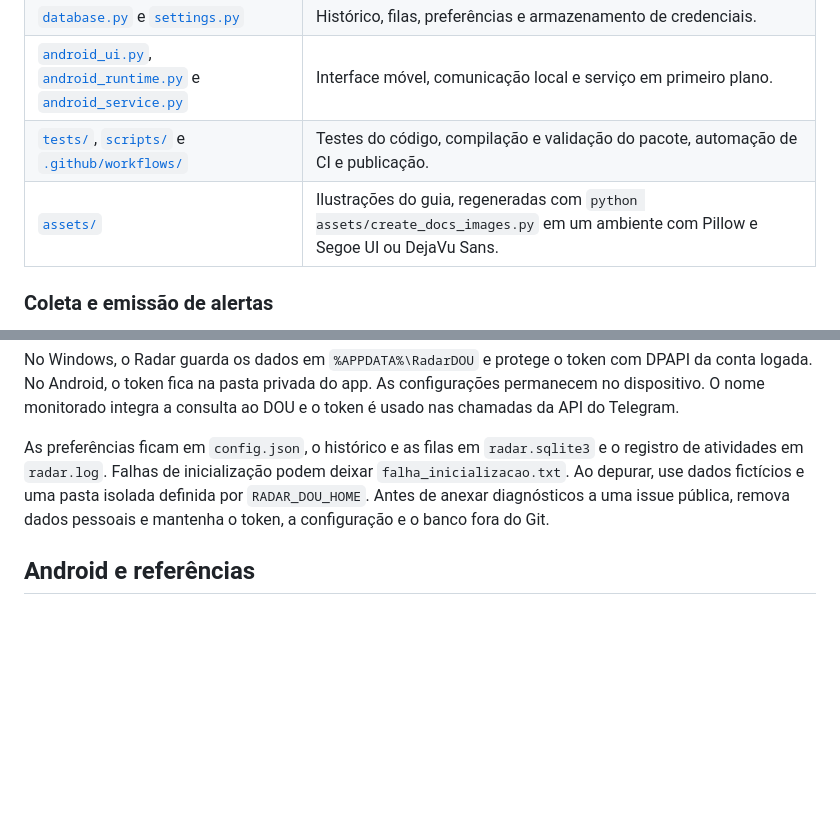
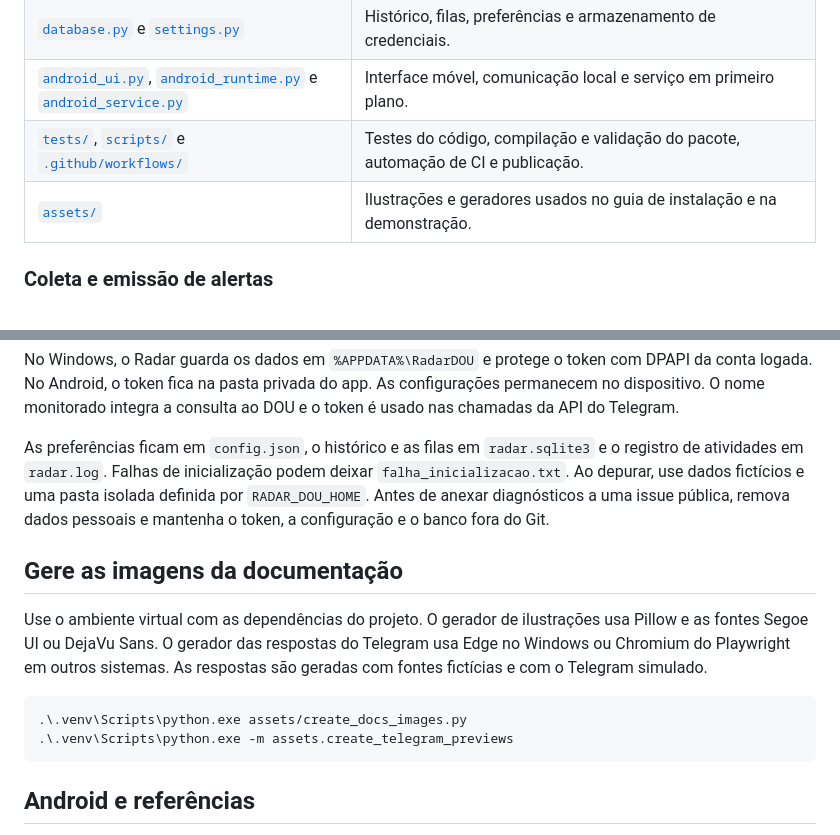
Before and after one commit to BrandonSaraiva/Dou-e-Concursos, a Markdown page: docs/DESENVOLVIMENTO.md, 2 parts joined by grey strips. GitHub-like rendering; blank space fills up the shorter version.

````diff
--- a/docs/DESENVOLVIMENTO.md
+++ b/docs/DESENVOLVIMENTO.md
@@ -68,7 +68,7 @@ O hash deve coincidir, ignorando diferenças entre maiúsculas e minúsculas. O
 | [`database.py`](../radar_dou/database.py) e [`settings.py`](../radar_dou/settings.py) | Histórico, filas, preferências e armazenamento de credenciais. |
 | [`android_ui.py`](../radar_dou/android_ui.py), [`android_runtime.py`](../radar_dou/android_runtime.py) e [`android_service.py`](../android_service.py) | Interface móvel, comunicação local e serviço em primeiro plano. |
 | [`tests/`](../tests), [`scripts/`](../scripts) e [`.github/workflows/`](../.github/workflows) | Testes do código, compilação e validação do pacote, automação de CI e publicação. |
-| [`assets/`](../assets) | Ilustrações do guia, regeneradas com `python assets/create_docs_images.py` em um ambiente com Pillow e Segoe UI ou DejaVu Sans. |
+| [`assets/`](../assets) | Ilustrações e geradores usados no guia de instalação e na demonstração. |
 
 ### Coleta e emissão de alertas
 
@@ -83,6 +83,15 @@ No Windows, o Radar guarda os dados em `%APPDATA%\RadarDOU` e protege o token co
 
 As preferências ficam em `config.json`, o histórico e as filas em `radar.sqlite3` e o registro de atividades em `radar.log`. Falhas de inicialização podem deixar `falha_inicializacao.txt`. Ao depurar, use dados fictícios e uma pasta isolada definida por `RADAR_DOU_HOME`. Antes de anexar diagnósticos a uma issue pública, remova dados pessoais e mantenha o token, a configuração e o banco fora do Git.
 
+## Gere as imagens da documentação
+
+Use o ambiente virtual com as dependências do projeto. O gerador de ilustrações usa Pillow e as fontes Segoe UI ou DejaVu Sans. O gerador das respostas do Telegram usa Edge no Windows ou Chromium do Playwright em outros sistemas. As respostas são geradas com fontes fictícias e com o Telegram simulado.
+
+```powershell
+.\.venv\Scripts\python.exe assets/create_docs_images.py
+.\.venv\Scripts\python.exe -m assets.create_telegram_previews
+```
+
 ## Android e referências
 
 A compilação de depuração e a validação em aparelho estão descritas no [guia Android](../ANDROID.md). O workflow específico é manual.
````
Also changed, not shown: README.md (+7 -1 lines), docs/DEMONSTRACAO.md (added, +65 -0 lines), docs/GUIA_WINDOWS.md (+4 -1 lines), assets/telegram-concursos-exemplo.png (added), assets/telegram-dou-exemplo.png (added), 1 other file.
